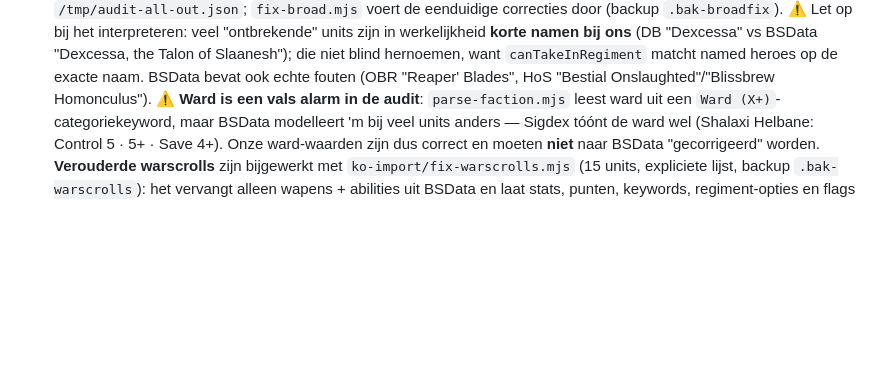
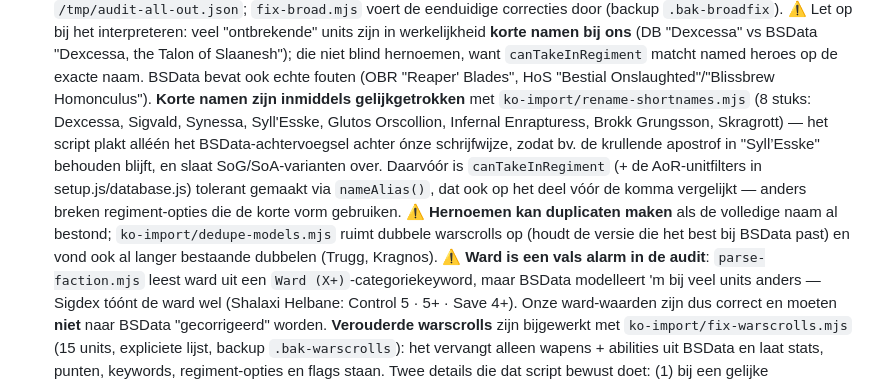
Before and after one commit to LdeGroen/aoscompanion, a Markdown page: CLAUDE.md, the part around the change. Drawn GitHub-style; blank space fills up the shorter version.

Commit message:
Doc: korte namen gelijkgetrokken + dedupe van dubbele warscrolls
Co-Authored-By: Claude Opus 4.8 <noreply@anthropic.com>

```diff
--- a/CLAUDE.md
+++ b/CLAUDE.md
@@ -393,6 +393,15 @@ laadt dezelfde URL.
   "Dexcessa, the Talon of Slaanesh"); die niet blind hernoemen, want `canTakeInRegiment` matcht
   named heroes op de exacte naam. BSData bevat ook echte fouten (OBR "Reaper' Blades",
   HoS "Bestial Onslaughted"/"Blissbrew Homonculus").
+  **Korte namen zijn inmiddels gelijkgetrokken** met `ko-import/rename-shortnames.mjs` (8 stuks:
+  Dexcessa, Sigvald, Synessa, Syll'Esske, Glutos Orscollion, Infernal Enrapturess, Brokk Grungsson,
+  Skragrott) — het script plakt alléén het BSData-achtervoegsel achter ónze schrijfwijze, zodat
+  bv. de krullende apostrof in "Syll’Esske" behouden blijft, en slaat SoG/SoA-varianten over.
+  Daarvóór is `canTakeInRegiment` (+ de AoR-unitfilters in setup.js/database.js) tolerant gemaakt
+  via `nameAlias()`, dat ook op het deel vóór de komma vergelijkt — anders breken regiment-opties
+  die de korte vorm gebruiken. ⚠️ **Hernoemen kan duplicaten maken** als de volledige naam al
+  bestond; `ko-import/dedupe-models.mjs` ruimt dubbele warscrolls op (houdt de versie die het best
+  bij BSData past) en vond ook al langer bestaande dubbelen (Trugg, Kragnos).
   ⚠️ **Ward is een vals alarm in de audit**: `parse-faction.mjs` leest ward uit een
   `Ward (X+)`-categoriekeyword, maar BSData modelleert 'm bij veel units anders — Sigdex tóónt de
   ward wel (Shalaxi Helbane: Control 5 · 5+ · Save 4+). Onze ward-waarden zijn dus correct en moeten
```
